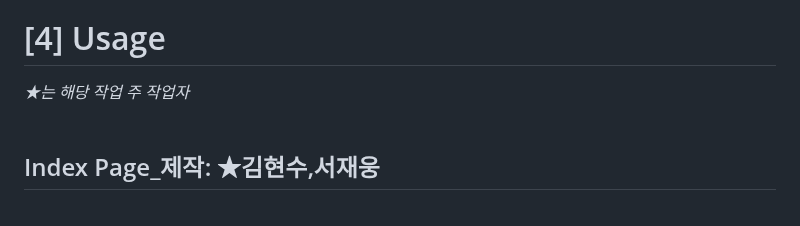
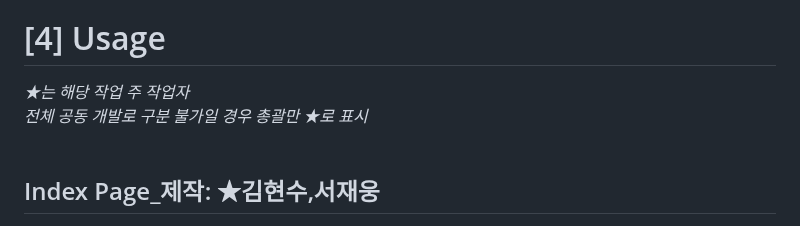
Before and after one commit to msgggg1/vibesync, a Markdown page: README.md, the part around the change. GitHub-like rendering.

```diff
--- a/README.md
+++ b/README.md
@@ -56,7 +56,8 @@
 - 보라→파랑→초록 그라데이션: 다양한 취향과 감정 스펙트럼을 표현
 
 # [4] Usage
-*★는 해당 작업 주 작업자*<br><br>
+*★는 해당 작업 주 작업자*<br>
+*전체 공동 개발로 구분 불가일 경우 총괄만 ★로 표시*<br><br>
 
 <h2>Index Page_제작: ★김현수,서재웅</h2>
 
```
